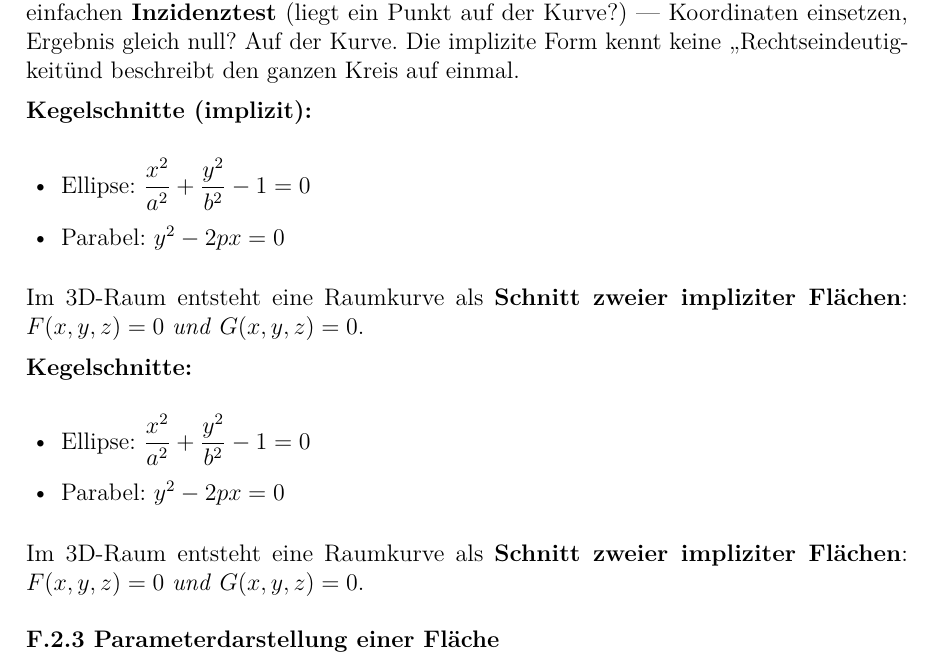
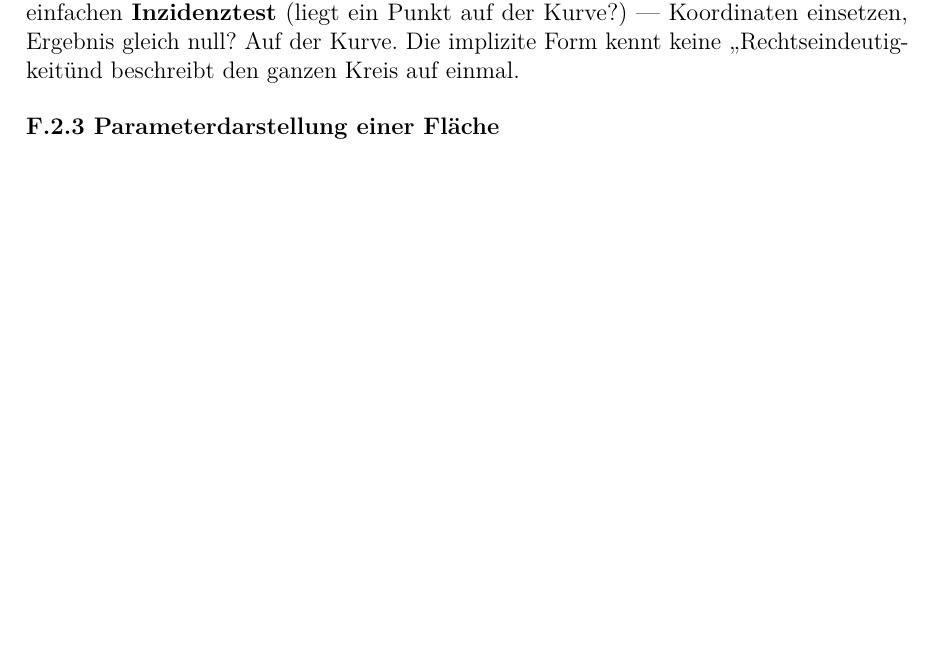
Before and after one commit to dpaguba/college-assignment, a LaTeX document (main.tex): part of page 54 of 56, cut so that both start at the same text, the shorter picture padded with empty space. Compiled offline with pdfLaTeX.

Commit message:
remove: Kegelschnitte und Raumkurven-Absatz

```diff
--- a/main.tex
+++ b/main.tex
@@ -3322,22 +3322,6 @@ Der Kreis zerfällt in zwei Hälften, weil die explizite Form \textbf{rechtseind
 \]
 $F = 0$ bedeutet: der Punkt liegt \textit{genau auf dem Rand} des Objekts. Das erlaubt einen einfachen \textbf{Inzidenztest} (liegt ein Punkt auf der Kurve?) — Koordinaten einsetzen, Ergebnis gleich null? Auf der Kurve. Die implizite Form kennt keine „Rechtseindeutigkeit" und beschreibt den ganzen Kreis auf einmal.
 
-\textbf{Kegelschnitte (implizit):}
-\begin{itemize}
-  \item Ellipse: $\dfrac{x^2}{a^2} + \dfrac{y^2}{b^2} - 1 = 0$
-  \item Parabel: $y^2 - 2px = 0$
-\end{itemize}
-
-Im 3D-Raum entsteht eine Raumkurve als \textbf{Schnitt zweier impliziter Flächen}: $F(x,y,z)=0$ \textit{und} $G(x,y,z)=0$.
-
-\textbf{Kegelschnitte:}
-\begin{itemize}
-  \item Ellipse: $\dfrac{x^2}{a^2} + \dfrac{y^2}{b^2} - 1 = 0$
-  \item Parabel: $y^2 - 2px = 0$
-\end{itemize}
-
-Im 3D-Raum entsteht eine Raumkurve als \textbf{Schnitt zweier impliziter Flächen}: $F(x,y,z)=0$ \textit{und} $G(x,y,z)=0$.
-
 \subsubsection*{F.2.3 Parameterdarstellung einer Fläche}
 
 Erweiterung auf \textbf{zwei Parameter} $(u, v)$:
```
